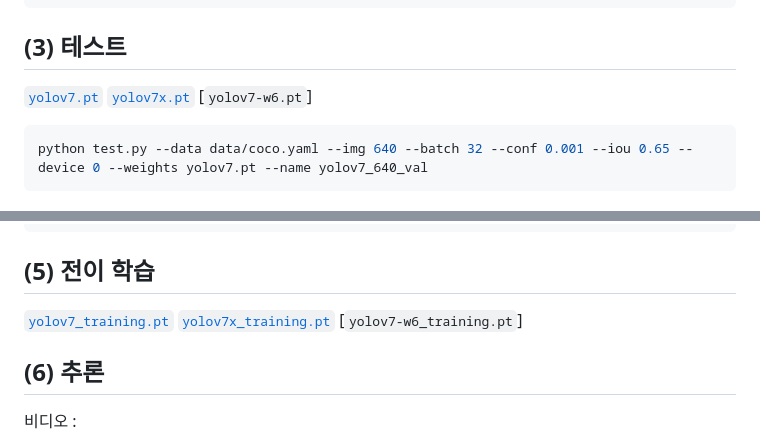
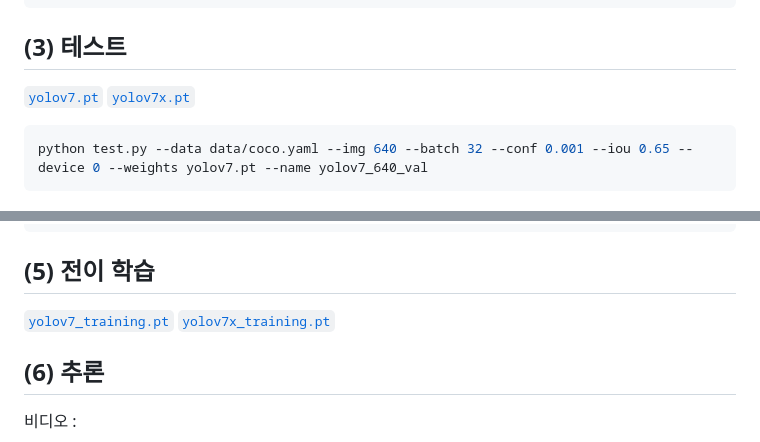
Before and after one commit to CrowWhale/ADDINEDU_Final_DeliveryRobot, a Markdown page: README.md, 2 parts joined by grey strips. Drawn GitHub-style.

````diff
--- a/README.md
+++ b/README.md
@@ -135,7 +134,7 @@ cd /yolov7
 
 ## (3) 테스트
 
-[`yolov7.pt`](https://github.com/WongKinYiu/yolov7/releases/download/v0.1/yolov7.pt) [`yolov7x.pt`](https://github.com/WongKinYiu/yolov7/releases/download/v0.1/yolov7x.pt) [`yolov7-w6.pt`]
+[`yolov7.pt`](https://github.com/WongKinYiu/yolov7/releases/download/v0.1/yolov7.pt) [`yolov7x.pt`](https://github.com/WongKinYiu/yolov7/releases/download/v0.1/yolov7x.pt)
 ``` shell
 python test.py --data data/coco.yaml --img 640 --batch 32 --conf 0.001 --iou 0.65 --device 0 --weights yolov7.pt --name yolov7_640_val
 ```
@@ -157,7 +156,7 @@ python train_aux.py --workers 8 --device 0 --batch-size 16 --data data/coco.yaml
 
 ## (5) 전이 학습
 
-[`yolov7_training.pt`](https://github.com/WongKinYiu/yolov7/releases/download/v0.1/yolov7_training.pt) [`yolov7x_training.pt`](https://github.com/WongKinYiu/yolov7/releases/download/v0.1/yolov7x_training.pt) [`yolov7-w6_training.pt`]
+[`yolov7_training.pt`](https://github.com/WongKinYiu/yolov7/releases/download/v0.1/yolov7_training.pt) [`yolov7x_training.pt`](https://github.com/WongKinYiu/yolov7/releases/download/v0.1/yolov7x_training.pt)
 
 
 ## (6) 추론
````
Also changed, not shown: other parts of README.md (+0 -1 lines).
